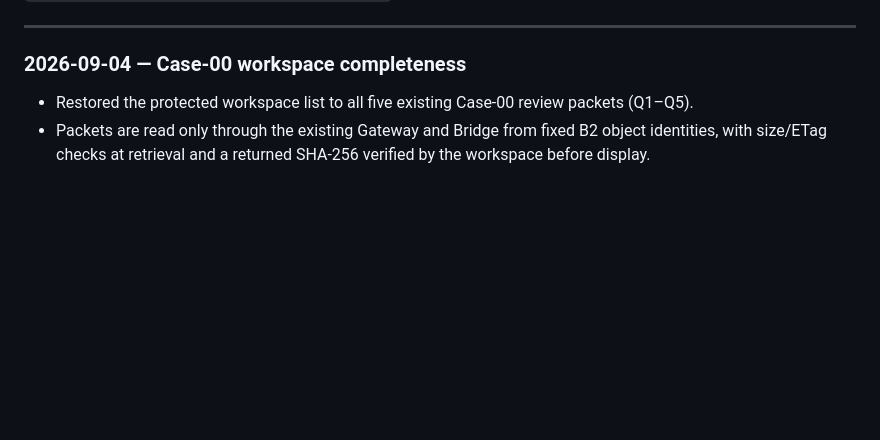
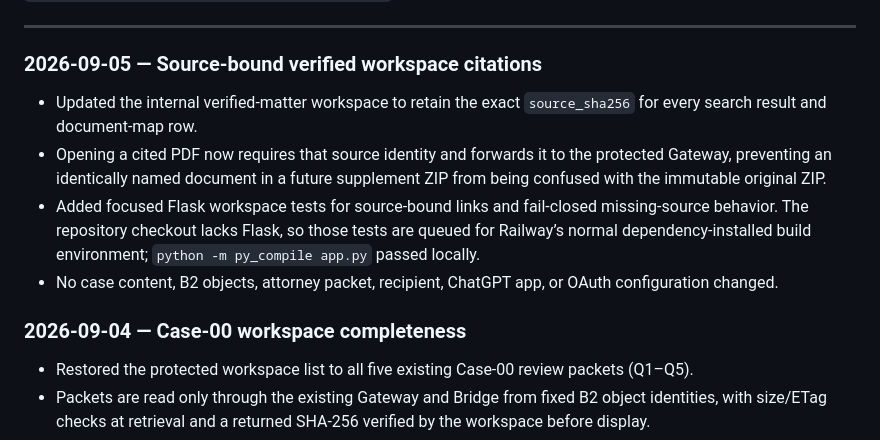
Before and after one commit to nhpcorp35/legal-ai, a Markdown page: docs/LEGALAI_PRD.md, the part around one of its changes. Rendered like a GitHub page; blank space fills up the shorter version.

Commit message:
Bind workspace citations to verified sources

```diff
--- a/docs/LEGALAI_PRD.md
+++ b/docs/LEGALAI_PRD.md
@@ -6,6 +6,20 @@
 **Related (unchanged scopes):** `docs/HAL_CONTROL_ROOM.md` (orchestration contract); `docs/MISSION_CONTROL_OPTIMIZATION_AUTHORITY.md` (Mission Control cost/reliability register).
 
 ---
+
+### 2026-09-05 — Source-bound verified workspace citations
+
+- Updated the internal verified-matter workspace to retain the exact
+  `source_sha256` for every search result and document-map row.
+- Opening a cited PDF now requires that source identity and forwards it to the
+  protected Gateway, preventing an identically named document in a future
+  supplement ZIP from being confused with the immutable original ZIP.
+- Added focused Flask workspace tests for source-bound links and fail-closed
+  missing-source behavior. The repository checkout lacks Flask, so those tests
+  are queued for Railway’s normal dependency-installed build environment;
+  `python -m py_compile app.py` passed locally.
+- No case content, B2 objects, attorney packet, recipient, ChatGPT app, or
+  OAuth configuration changed.
 
 
 ### 2026-09-04 — Case-00 workspace completeness
```
Also changed, not shown: other parts of docs/LEGALAI_PRD.md (+1 -1 lines).
